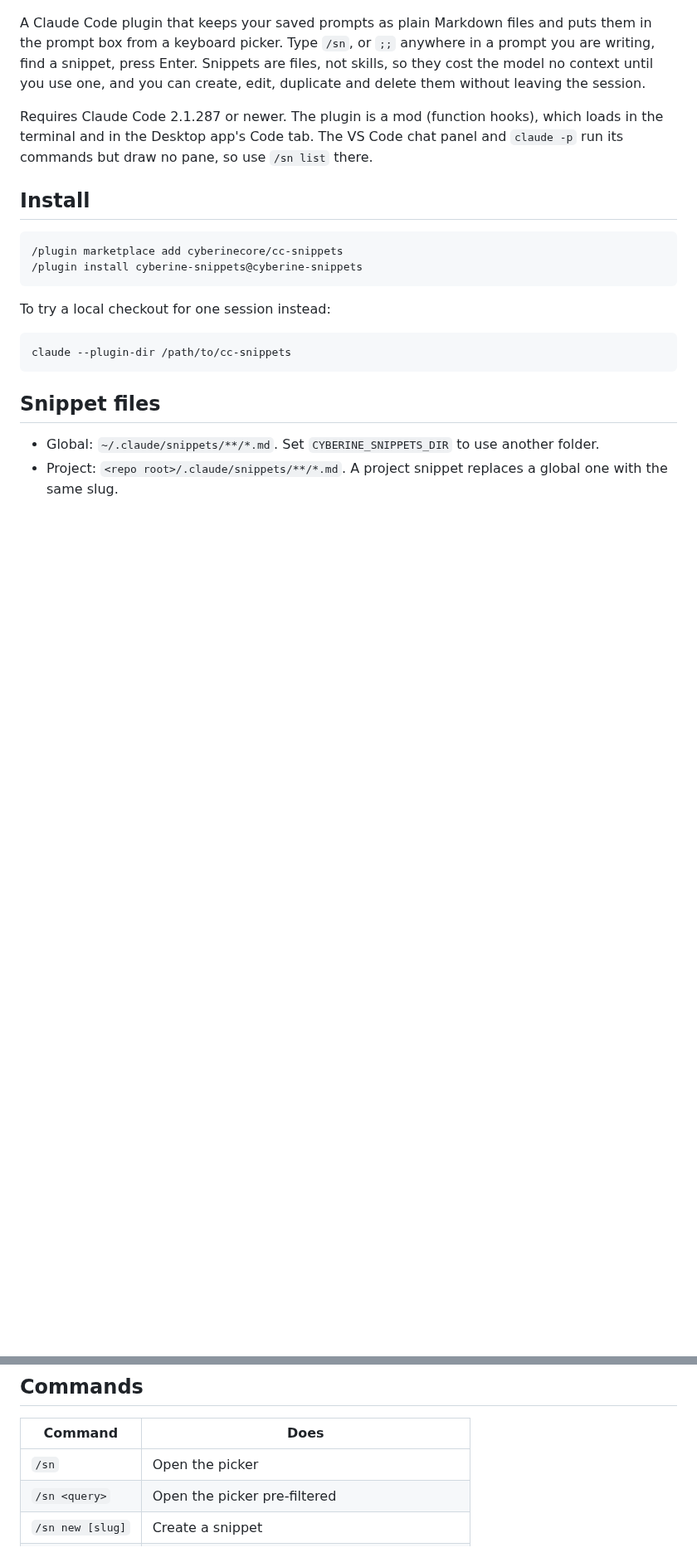
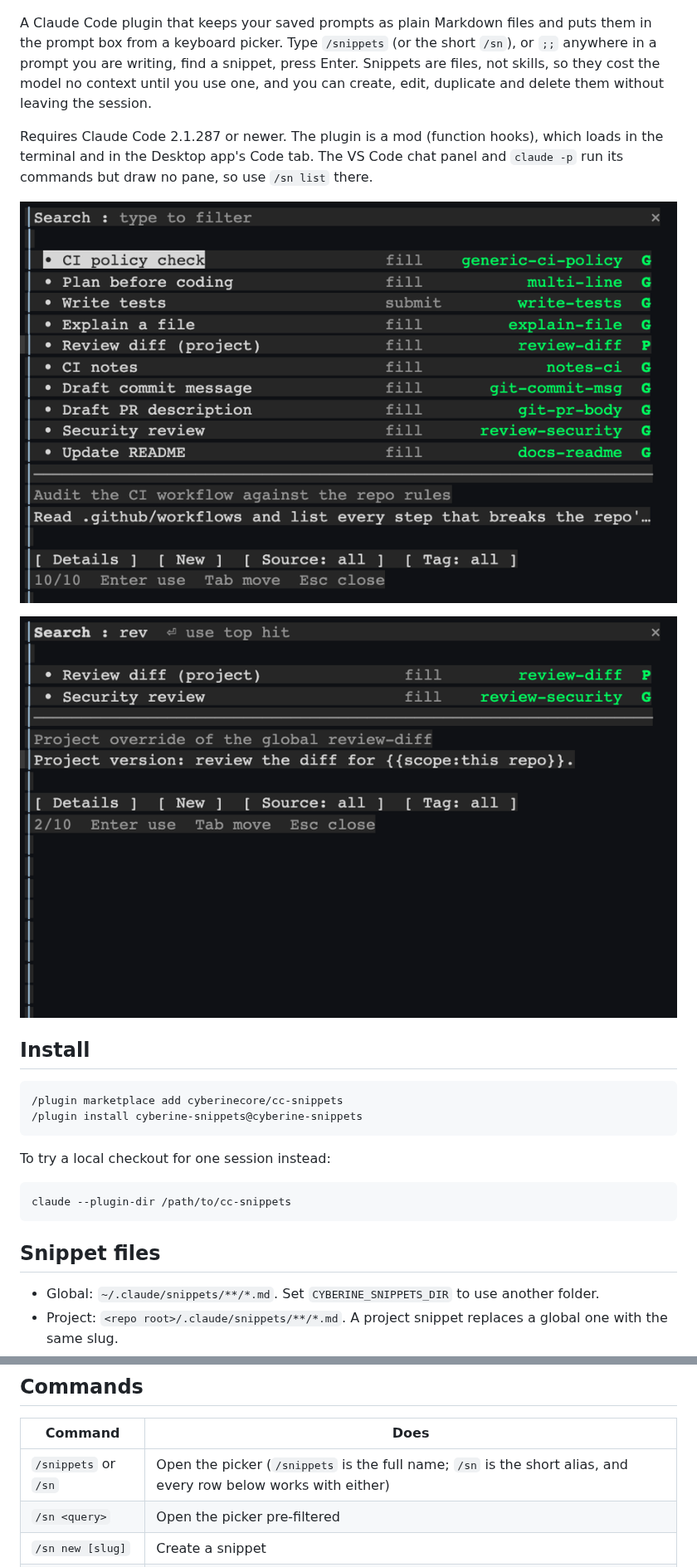
Before and after one commit to cyberinecore/cc-snippets, a Markdown page: README.md, 2 parts joined by grey strips. Shown at 83% size. GitHub-like rendering; pictures changed too: assets/screenshot-picker-dock.png (added), assets/screenshot-picker-search.png (added); blank space fills up the shorter version.

Commit message:
feat(main): add draft save, new layout, /snippets

```diff
--- a/README.md
+++ b/README.md
@@ -2,9 +2,13 @@
 
 ![Cyberine Snippets](assets/banner.png)
 
-A Claude Code plugin that keeps your saved prompts as plain Markdown files and puts them in the prompt box from a keyboard picker. Type `/sn`, or `;;` anywhere in a prompt you are writing, find a snippet, press Enter. Snippets are files, not skills, so they cost the model no context until you use one, and you can create, edit, duplicate and delete them without leaving the session.
+A Claude Code plugin that keeps your saved prompts as plain Markdown files and puts them in the prompt box from a keyboard picker. Type `/snippets` (or the short `/sn`), or `;;` anywhere in a prompt you are writing, find a snippet, press Enter. Snippets are files, not skills, so they cost the model no context until you use one, and you can create, edit, duplicate and delete them without leaving the session.
 
 Requires Claude Code 2.1.287 or newer. The plugin is a mod (function hooks), which loads in the terminal and in the Desktop app's Code tab. The VS Code chat panel and `claude -p` run its commands but draw no pane, so use `/sn list` there.
+
+![The picker docked beside the transcript](assets/screenshot-picker-dock.png)
+
+![Typing "rev" narrows the list; the focused snippet previews below](assets/screenshot-picker-search.png)
 
 ## Install
 
@@ -69,7 +75,7 @@ Esc closes the pane on every screen.
 
 | Command | Does |
 |---|---|
-| `/sn` | Open the picker |
+| `/snippets` or `/sn` | Open the picker (`/snippets` is the full name; `/sn` is the short alias, and every row below works with either) |
 | `/sn <query>` | Open the picker pre-filtered |
 | `/sn new [slug]` | Create a snippet |
 | `/sn cancel` | Stop editing a snippet body in the prompt box |
```
Also changed, not shown: other parts of README.md (+3 -1 lines), CHANGELOG.md (+8 -0 lines), 8 other files.
